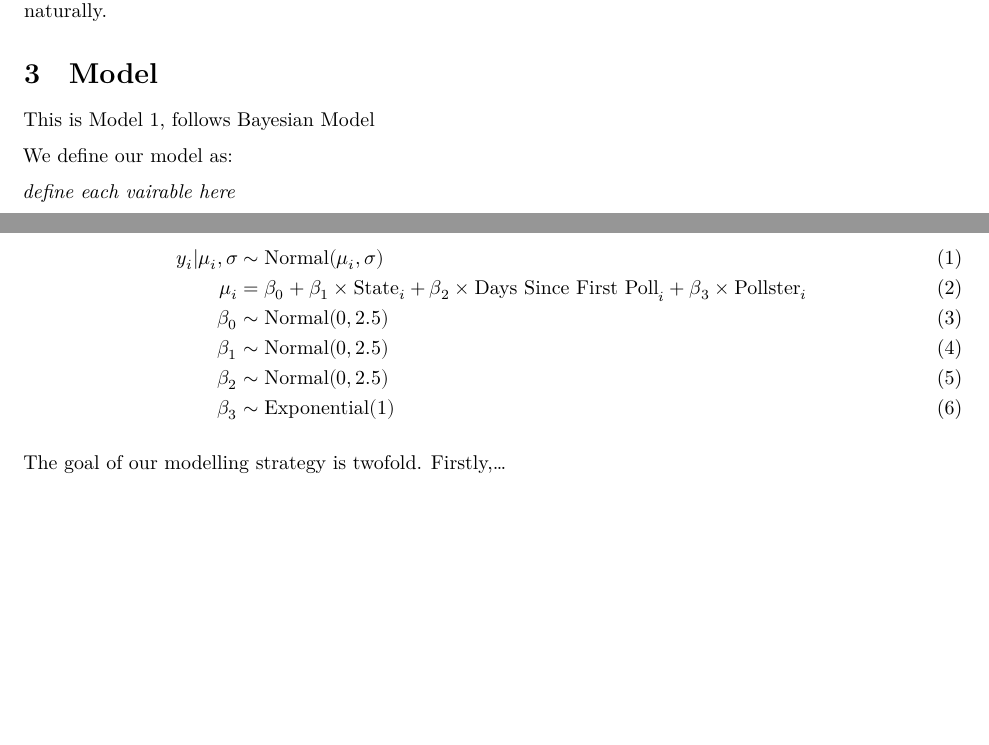
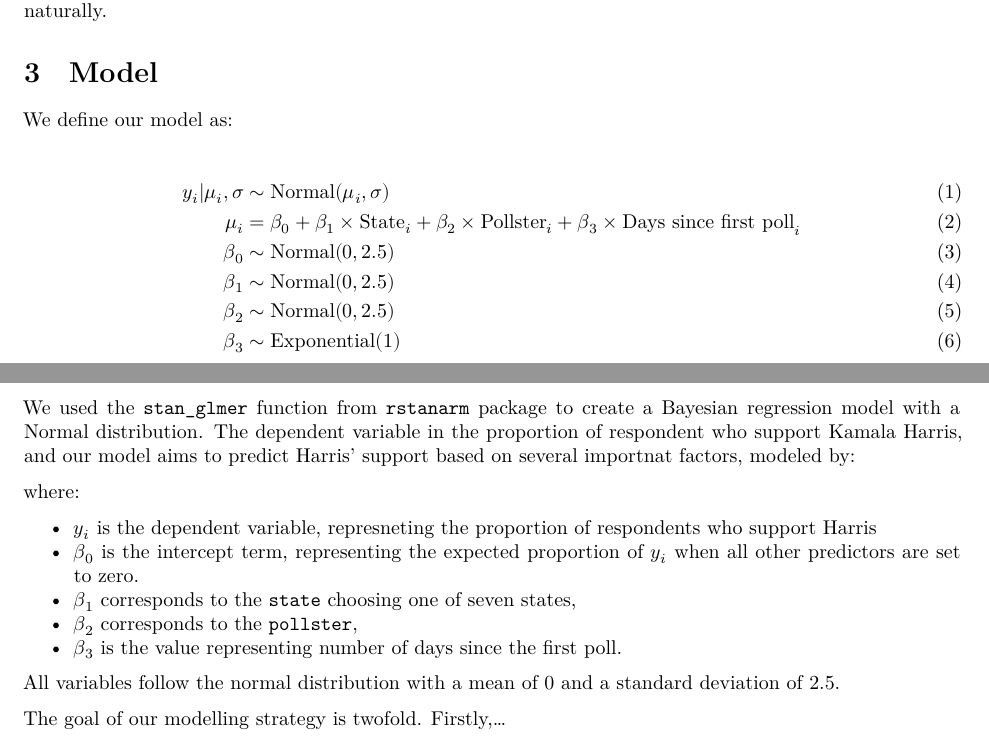
Before and after one commit to Mezhi18/US_Election2024, a Quarto document (paper/paper.qmd): two parts of pages 3 and 4 of 7 before the commit and two parts of pages 3 and 4 of 8 after it, joined at a grey line, cut so that both start at the same text, the shorter picture padded with empty space. Rendered offline with R 4.5, knitr and Pandoc in place of Quarto, then LaTeX, with nearby package versions; the code chunks are not run, so their results and figures are left out.

Commit message:
model description

````diff
--- a/paper/paper.qmd
+++ b/paper/paper.qmd
@@ -170,21 +170,21 @@ Use sub-sub-headings for each outcome variable and feel free to combine a few in
 
 # Model
 
-This is Model 1, follows Bayesian Model
-
 We define our model as:
 
-*define each vairable here*
 ```{=tex}
 \begin{align}
 y_i|\mu_i, \sigma &\sim \mbox{Normal}(\mu_i, \sigma) \\
-\mu_i &= \beta_0 + \beta_1 \times \mbox{State}_i + \beta_2 \times \mbox{Days Since First Poll}_i + \beta_3 \times \mbox{Pollster}_i \\
+\mu_i &= \beta_0 + \beta_1 \times \mbox{State}_i + \beta_2 \times \mbox{Pollster}_i + \beta_3 \times \mbox{Days since first poll}_i\\
 \beta_0 &\sim \mbox{Normal}(0, 2.5) \\
 \beta_1 &\sim \mbox{Normal}(0, 2.5) \\
 \beta_2 &\sim \mbox{Normal}(0, 2.5) \\
 \beta_3 &\sim \mbox{Exponential}(1)
 \end{align}
 ```
+
+
+We used the `stan_glmer` function from `rstanarm` package to create a Bayesian regression model with a Normal distribution. The dependent variable in the proportion of respondent who support Kamala Harris, and our model aims to predict Harris' support based on several importnat factors, modeled by:
 
 ```{r}
 #| include: false
@@ -212,6 +213,16 @@ bayesian_model <- stan_glmer(
   cores = 4,
   adapt_delta = 0.95)
 ```
+
+where:
+
+- $y_i$ is the dependent variable, represneting the proportion of respondents who support Harris
+- $\beta_0$ is the intercept term, representing the expected proportion of $y_i$ when all other predictors are set to zero.
+- $\beta_1$ corresponds to the `state` choosing one of seven states,
+- $\beta_2$ corresponds to the `pollster`,
+- $\beta_3$ is the value representing number of days since the first poll.
+
+All variables follow the normal distribution with a mean of 0 and a standard deviation of 2.5.
 
 ```{r}
 #| echo: false
````
Also changed, not shown: paper/paper.qmd (1 more changed lines).
